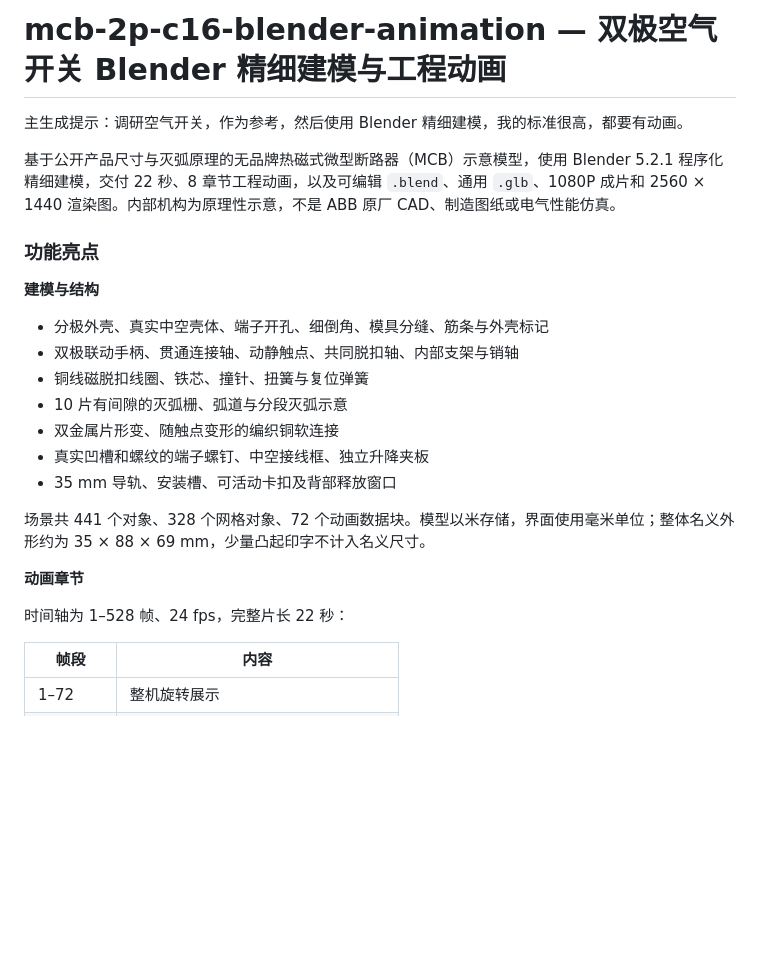
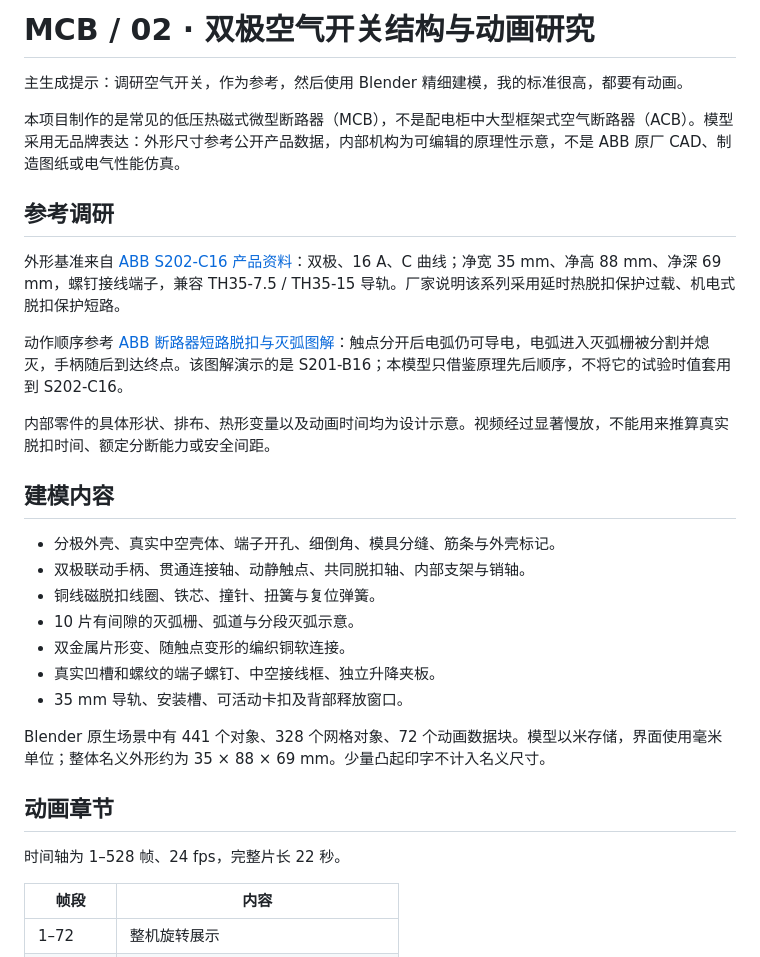
Before and after one commit to fanhuayishiy/ai-demo, a Markdown page: mcb-2p-c16-blender-animation/README.md, the part around one of its changes. Rendered like a GitHub page; blank space fills up the shorter version.

```diff
--- a/mcb-2p-c16-blender-animation/README.md
+++ b/mcb-2p-c16-blender-animation/README.md
@@ -1,26 +1,32 @@
-# mcb-2p-c16-blender-animation — 双极空气开关 Blender 精细建模与工程动画
+# MCB / 02 · 双极空气开关结构与动画研究
 
 主生成提示：调研空气开关，作为参考，然后使用 Blender 精细建模，我的标准很高，都要有动画。
 
-基于公开产品尺寸与灭弧原理的无品牌热磁式微型断路器（MCB）示意模型，使用 Blender 5.2.1 程序化精细建模，交付 22 秒、8 章节工程动画，以及可编辑 `.blend`、通用 `.glb`、1080P 成片和 2560 × 1440 渲染图。内部机构为原理性示意，不是 ABB 原厂 CAD、制造图纸或电气性能仿真。
+本项目制作的是常见的低压热磁式微型断路器（MCB），不是配电柜中大型框架式空气断路器（ACB）。模型采用无品牌表达：外形尺寸参考公开产品数据，内部机构为可编辑的原理性示意，不是 ABB 原厂 CAD、制造图纸或电气性能仿真。
 
-### 功能亮点
+## 参考调研
 
-**建模与结构**
+外形基准来自 [ABB S202-C16 产品资料](https://new.abb.com/products/2CDS252001R0164/s202-c16)：双极、16 A、C 曲线；净宽 35 mm、净高 88 mm、净深 69 mm，螺钉接线端子，兼容 TH35-7.5 / TH35-15 导轨。厂家说明该系列采用延时热脱扣保护过载、机电式脱扣保护短路。
 
-- 分极外壳、真实中空壳体、端子开孔、细倒角、模具分缝、筋条与外壳标记
-- 双极联动手柄、贯通连接轴、动静触点、共同脱扣轴、内部支架与销轴
-- 铜线磁脱扣线圈、铁芯、撞针、扭簧与复位弹簧
-- 10 片有间隙的灭弧栅、弧道与分段灭弧示意
-- 双金属片形变、随触点变形的编织铜软连接
-- 真实凹槽和螺纹的端子螺钉、中空接线框、独立升降夹板
-- 35 mm 导轨、安装槽、可活动卡扣及背部释放窗口
+动作顺序参考 [ABB 断路器短路脱扣与灭弧图解](https://new.abb.com/low-voltage/products/system-pro-m/miniature-circuit-breakers/infographic)：触点分开后电弧仍可导电，电弧进入灭弧栅被分割并熄灭，手柄随后到达终点。该图解演示的是 S201-B16；本模型只借鉴原理先后顺序，不将它的试验时值套用到 S202-C16。
 
-场景共 441 个对象、328 个网格对象、72 个动画数据块。模型以米存储，界面使用毫米单位；整体名义外形约为 35 × 88 × 69 mm，少量凸起印字不计入名义尺寸。
+内部零件的具体形状、排布、热形变量以及动画时间均为设计示意。视频经过显著慢放，不能用来推算真实脱扣时间、额定分断能力或安全间距。
 
-**动画章节**
+## 建模内容
 
-时间轴为 1–528 帧、24 fps，完整片长 22 秒：
+- 分极外壳、真实中空壳体、端子开孔、细倒角、模具分缝、筋条与外壳标记。
+- 双极联动手柄、贯通连接轴、动静触点、共同脱扣轴、内部支架与销轴。
+- 铜线磁脱扣线圈、铁芯、撞针、扭簧与复位弹簧。
+- 10 片有间隙的灭弧栅、弧道与分段灭弧示意。
+- 双金属片形变、随触点变形的编织铜软连接。
+- 真实凹槽和螺纹的端子螺钉、中空接线框、独立升降夹板。
+- 35 mm 导轨、安装槽、可活动卡扣及背部释放窗口。
+
+Blender 原生场景中有 441 个对象、328 个网格对象、72 个动画数据块。模型以米存储，界面使用毫米单位；整体名义外形约为 35 × 88 × 69 mm。少量凸起印字不计入名义尺寸。
+
+## 动画章节
+
+时间轴为 1–528 帧、24 fps，完整片长 22 秒。
 
 | 帧段 | 内容 |
 | --- | --- |
```
Also changed, not shown: other parts of mcb-2p-c16-blender-animation/README.md (+10 -38 lines).
